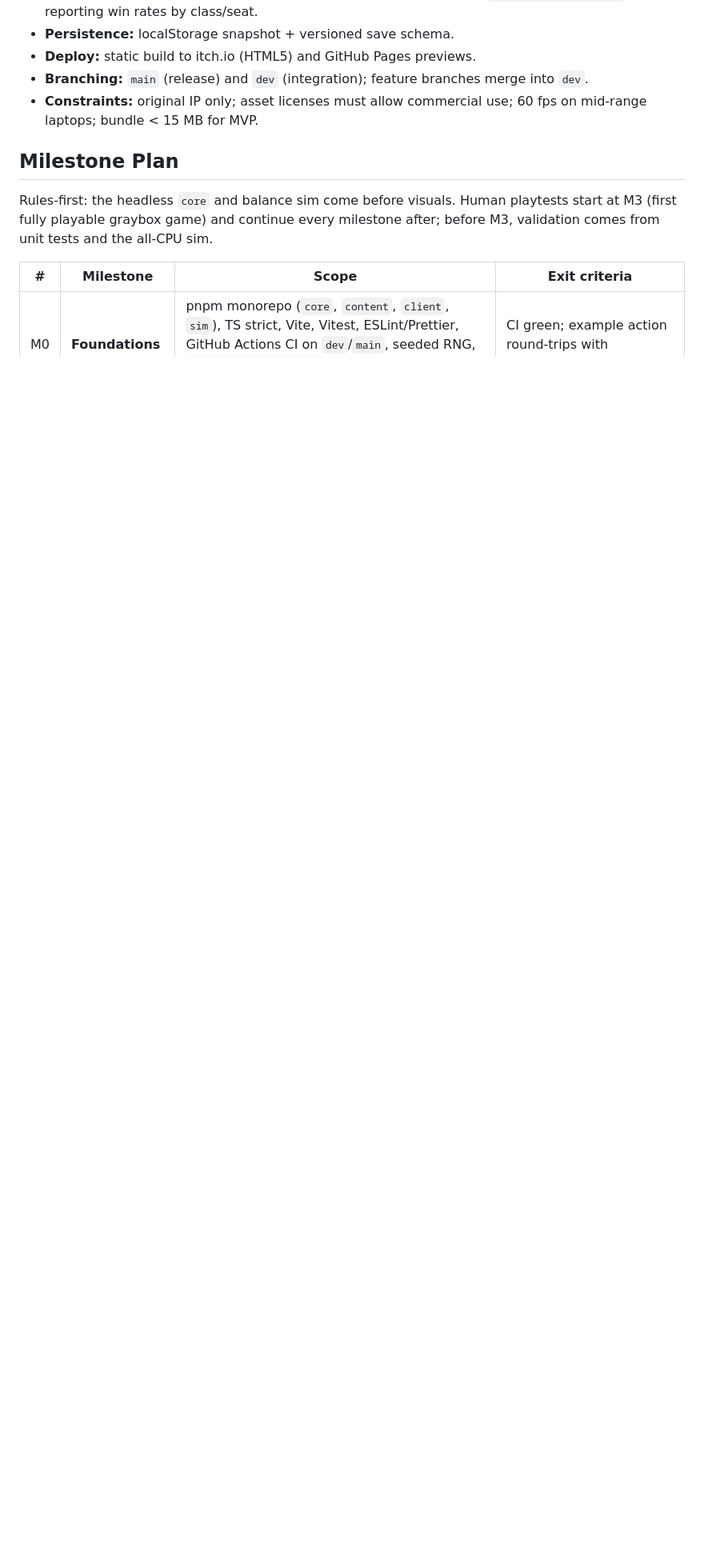
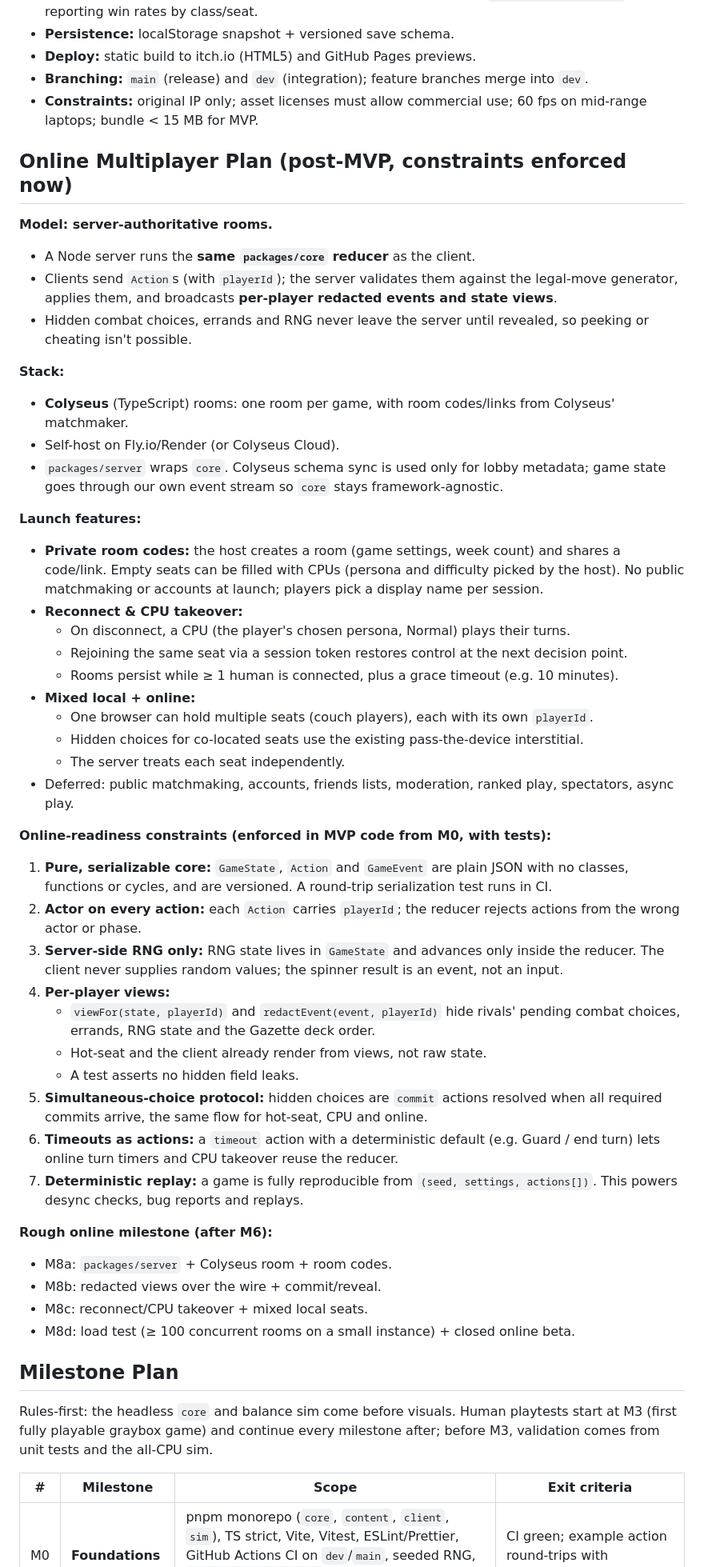
Before and after one commit to ace027/Dokapon-kingdom-2, a Markdown page: .planning/explorations/2026-09-26-dokapon-spiritual-sequel-design.md, the part around one of its changes. Shown at 80% size. GitHub-like rendering; blank space fills up the shorter version.

Commit message:
Design: add online multiplayer plan and readiness constraints
Co-Authored-By: Claude Opus 5.5 <noreply@anthropic.com>
Claude-Session: https://claude.ai/code/session_015htsm5zM8eikiMmmfPVL8n

```diff
--- a/.planning/explorations/2026-09-26-dokapon-spiritual-sequel-design.md
+++ b/.planning/explorations/2026-09-26-dokapon-spiritual-sequel-design.md
@@ -517,6 +517,47 @@ Original replacement for the Darkling. Design goal: the crown gives the trailing
 - **Branching:** `main` (release) and `dev` (integration); feature branches merge into `dev`.
 - **Constraints:** original IP only; asset licenses must allow commercial use; 60 fps on mid-range laptops; bundle < 15 MB for MVP.
 
+## Online Multiplayer Plan (post-MVP, constraints enforced now)
+**Model: server-authoritative rooms.**
+- A Node server runs the **same `packages/core` reducer** as the client.
+- Clients send `Action`s (with `playerId`); the server validates them against the legal-move generator, applies them, and broadcasts **per-player redacted events and state views**.
+- Hidden combat choices, errands and RNG never leave the server until revealed, so peeking or cheating isn't possible.
+
+**Stack:**
+- **Colyseus** (TypeScript) rooms: one room per game, with room codes/links from Colyseus' matchmaker.
+- Self-host on Fly.io/Render (or Colyseus Cloud).
+- `packages/server` wraps `core`. Colyseus schema sync is used only for lobby metadata; game state goes through our own event stream so `core` stays framework-agnostic.
+
+**Launch features:**
+- **Private room codes:** the host creates a room (game settings, week count) and shares a code/link. Empty seats can be filled with CPUs (persona and difficulty picked by the host). No public matchmaking or accounts at launch; players pick a display name per session.
+- **Reconnect & CPU takeover:**
+  - On disconnect, a CPU (the player's chosen persona, Normal) plays their turns.
+  - Rejoining the same seat via a session token restores control at the next decision point.
+  - Rooms persist while ≥ 1 human is connected, plus a grace timeout (e.g. 10 minutes).
+- **Mixed local + online:**
+  - One browser can hold multiple seats (couch players), each with its own `playerId`.
+  - Hidden choices for co-located seats use the existing pass-the-device interstitial.
+  - The server treats each seat independently.
+- Deferred: public matchmaking, accounts, friends lists, moderation, ranked play, spectators, async play.
+
+**Online-readiness constraints (enforced in MVP code from M0, with tests):**
+1. **Pure, serializable core:** `GameState`, `Action` and `GameEvent` are plain JSON with no classes, functions or cycles, and are versioned. A round-trip serialization test runs in CI.
+2. **Actor on every action:** each `Action` carries `playerId`; the reducer rejects actions from the wrong actor or phase.
+3. **Server-side RNG only:** RNG state lives in `GameState` and advances only inside the reducer. The client never supplies random values; the spinner result is an event, not an input.
+4. **Per-player views:**
+   - `viewFor(state, playerId)` and `redactEvent(event, playerId)` hide rivals' pending combat choices, errands, RNG state and the Gazette deck order.
+   - Hot-seat and the client already render from views, not raw state.
+   - A test asserts no hidden field leaks.
+5. **Simultaneous-choice protocol:** hidden choices are `commit` actions resolved when all required commits arrive, the same flow for hot-seat, CPU and online.
+6. **Timeouts as actions:** a `timeout` action with a deterministic default (e.g. Guard / end turn) lets online turn timers and CPU takeover reuse the reducer.
+7. **Deterministic replay:** a game is fully reproducible from `(seed, settings, actions[])`. This powers desync checks, bug reports and replays.
+
+**Rough online milestone (after M6):**
+- M8a: `packages/server` + Colyseus room + room codes.
+- M8b: redacted views over the wire + commit/reveal.
+- M8c: reconnect/CPU takeover + mixed local seats.
+- M8d: load test (≥ 100 concurrent rooms on a small instance) + closed online beta.
+
 ## Milestone Plan
 Rules-first: the headless `core` and balance sim come before visuals. Human playtests start at M3 (first fully playable graybox game) and continue every milestone after; before M3, validation comes from unit tests and the all-CPU sim.
 
```
Also changed, not shown: other parts of .planning/explorations/2026-09-26-dokapon-spiritual-sequel-design.md (+14 -3 lines).
